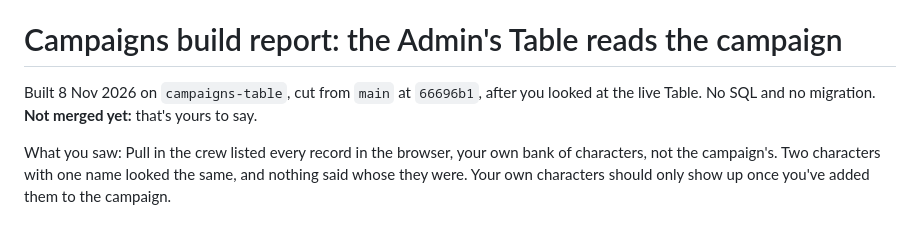
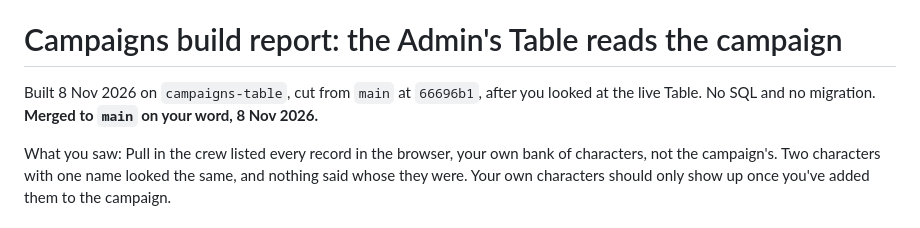
Before and after one commit to Popsculpture/Elysium-Nights-Character-Sheet, a Markdown page: CAMPAIGNS-BUILD-REPORT.md, the part around the change. Drawn GitHub-style.

Commit message:
The Table: the report says it is merged
Co-Authored-By: Claude Opus 5.5 <noreply@anthropic.com>

```diff
--- a/CAMPAIGNS-BUILD-REPORT.md
+++ b/CAMPAIGNS-BUILD-REPORT.md
@@ -550,8 +550,7 @@ the row locks never contend). **The slide and the box-opening moment have not be
 
 # Campaigns build report: the Admin's Table reads the campaign
 
-Built 8 Nov 2026 on `campaigns-table`, cut from `main` at `66696b1`, after you looked at the live Table. No SQL and no migration. **Not merged yet:**
-that's yours to say.
+Built 8 Nov 2026 on `campaigns-table`, cut from `main` at `66696b1`, after you looked at the live Table. No SQL and no migration. **Merged to `main` on your word, 8 Nov 2026.**
 
 What you saw: Pull in the crew listed every record in the browser, your own bank of characters, not the campaign's. Two characters with one name
 looked the same, and nothing said whose they were. Your own characters should only show up once you've added them to the campaign.
```
